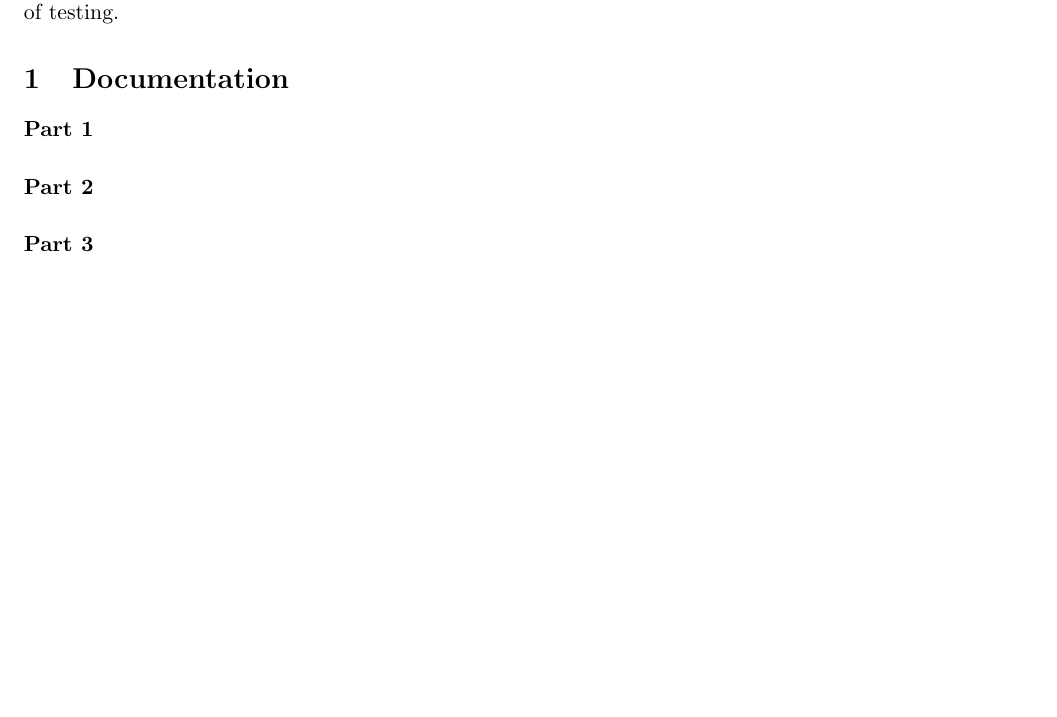
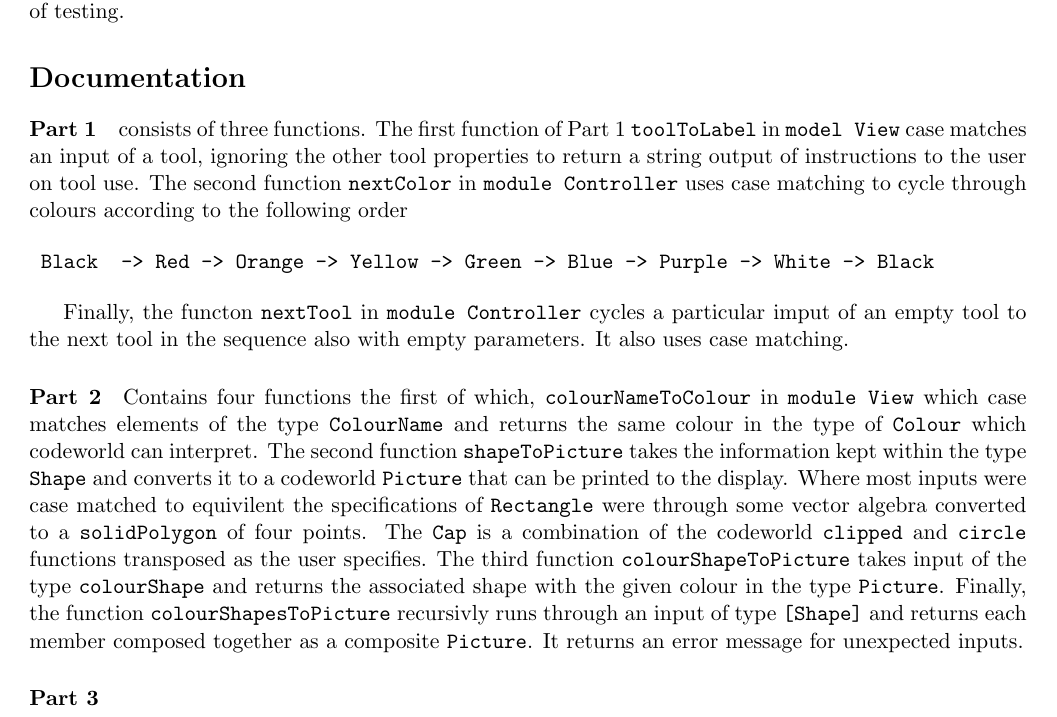
Before and after one commit to VeryBadAtPython/COMP1100_Drawing_Program, a LaTeX document (Technical Report/u7469354_Technical_Report.tex): part of the page before the commit and part of page 1 of 2 after it, cut so that both start at the same text, the shorter picture padded with empty space. Compiled offline with pdfLaTeX.

Commit message:
finished documentation for p1 and p2

```diff
--- a/Technical Report/u7469354_Technical_Report.tex
+++ b/Technical Report/u7469354_Technical_Report.tex
@@ -21,8 +21,8 @@
   {\end{smallmatrix}\right)}
 
 
-\usepackage[margin=0.75in]{geometry}
-\addtolength{\textheight}{-0.2in}
+\usepackage[margin=2cm]{geometry}
+\addtolength{\textheight}{-0.5cm}
 %~~~~~~~~~~~~~~~~~~~~~~~~~~~~~~~~~~~~~~~~~~~~~~~~~~~~~~~~~~~~~~~~~~~~~~~~~~~~~~~~~~~~~~~~~~~~~~~~~~~~
 %~~~~~~~~~~~~~~~~~~~~~~~~~~~~~~~~~~~~~~~~~~~~~~~~~~~~~~~~~~~~~~~~~~~~~~~~~~~~~~~~~~~~~~~~~~~~~~~~~~~~
 \begin{document}
@@ -33,14 +33,18 @@ This Technical report documents the structure of the assignment solution and off
 
 
 %~~~~~~~~~~~~~~~~~~~~~~~~~~~~~~~~~~~~~~~~~~~~~~~~~~~~~~~~~~~~~~~~~~~~~~~~~~~~~~~~~~~~~~~~~~~~~~~~~~~~
-\section{Documentation}%Explanation of code workings, functions and structure.
-\paragraph{Part 1}
-\paragraph{Part 2}
+\section*{Documentation}%Explanation of code workings, functions and structure.
+\paragraph{Part 1} consists of three functions. The first function of Part 1 \verb|toolToLabel| in \verb|model View| case matches an input of a tool, ignoring the other tool properties to return a string output of instructions to the user on tool use. The second function \verb|nextColor| in \verb|module Controller| uses case matching to cycle through colours according to the following order
+
+\begin{verbatim} Black  -> Red -> Orange -> Yellow -> Green -> Blue -> Purple -> White -> Black\end{verbatim}
+
+Finally, the functon \verb|nextTool| in \verb|module Controller| cycles a particular imput of an empty tool to the next tool in the sequence also with empty parameters. It also uses case matching.
+\paragraph{Part 2} Contains four functions the first of which, \verb|colourNameToColour| in \verb|module View| which case matches elements of the type \verb|ColourName| and returns the same colour in the type of \verb|Colour| which codeworld can interpret. The second function \verb|shapeToPicture| takes the information kept within the type \verb|Shape| and converts it to a codeworld \verb|Picture| that can be printed to the display. Where most inputs were case matched to equivilent the specifications of \verb|Rectangle| were through some vector algebra converted to a \verb|solidPolygon| of four points. The \verb|Cap| is a combination of the codeworld \verb|clipped| and \verb|circle| functions transposed as the user specifies. The third function \verb|colourShapeToPicture| takes input of the type \verb|colourShape| and returns the associated shape with the given colour in the type \verb|Picture|. Finally, the function \verb|colourShapesToPicture| recursivly runs through an input of type \verb|[Shape]| and returns each member composed together as a composite \verb|Picture|. It returns an error message for unexpected inputs.
 \paragraph{Part 3}
 
 
 %~~~~~~~~~~~~~~~~~~~~~~~~~~~~~~~~~~~~~~~~~~~~~~~~~~~~~~~~~~~~~~~~~~~~~~~~~~~~~~~~~~~~~~~~~~~~~~~~~~~~
-\section{Reflection}%Analysis of design choices and assumptions
+\section*{Reflection}%Analysis of design choices and assumptions
 
 
 
```
Also changed, not shown: Technical Report/u7469354_Technical_Report.pdf, Technical Report/u7469354_Technical_Report.tex (2 more changed lines), 4 other files.
